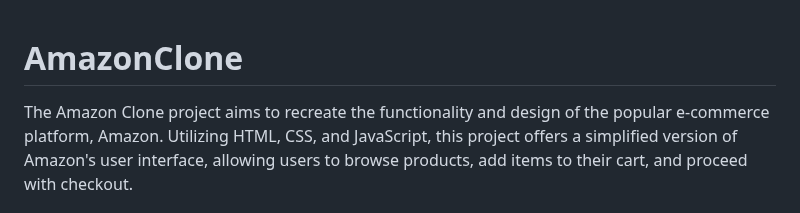
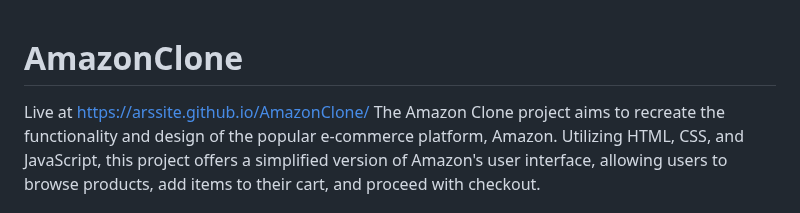
Before and after one commit to arssite/AmazonClone, a Markdown page: README.md, the part around the change. Rendered like a GitHub page.

```diff
--- a/README.md
+++ b/README.md
@@ -1,4 +1,5 @@
 # AmazonClone
+Live at https://arssite.github.io/AmazonClone/
 The Amazon Clone project aims to recreate the functionality and design of the popular e-commerce platform, Amazon. Utilizing HTML, CSS, and JavaScript, this project offers a simplified version of Amazon's user interface, allowing users to browse products, add items to their cart, and proceed with checkout.
 
 Key Features:
```
